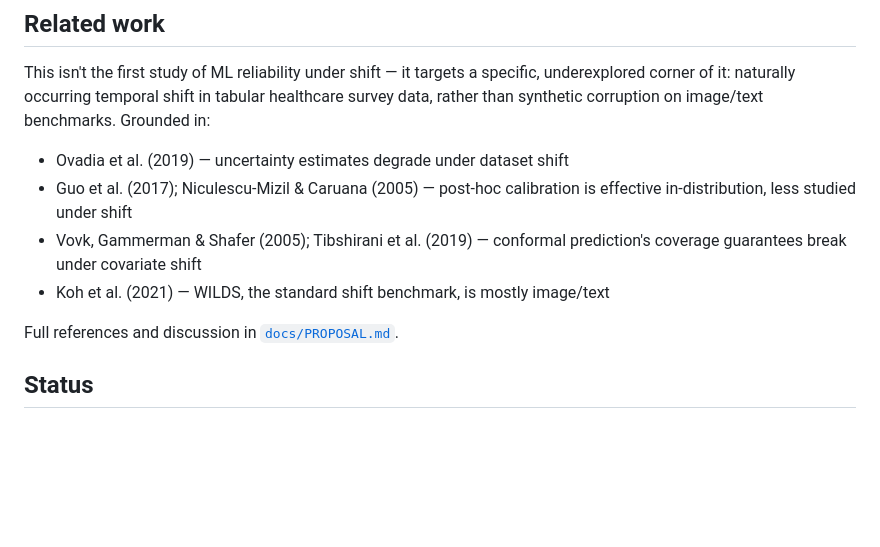
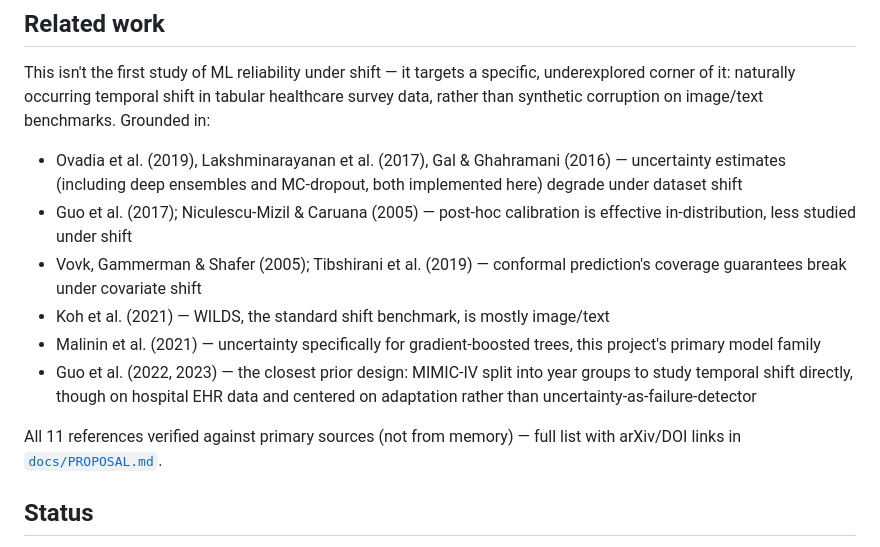
Before and after one commit to Eddiegah/reliable-ml-distribution-shift, a Markdown page: README.md, the part around the change. GitHub-like rendering; blank space fills up the shorter version.

```diff
--- a/README.md
+++ b/README.md
@@ -41,12 +41,16 @@ specific, underexplored corner of it: naturally occurring temporal shift in
 tabular healthcare survey data, rather than synthetic corruption on image/text
 benchmarks. Grounded in:
 
-- Ovadia et al. (2019) — uncertainty estimates degrade under dataset shift
+- Ovadia et al. (2019), Lakshminarayanan et al. (2017), Gal & Ghahramani (2016) — uncertainty estimates (including deep ensembles and MC-dropout, both implemented here) degrade under dataset shift
 - Guo et al. (2017); Niculescu-Mizil & Caruana (2005) — post-hoc calibration is effective in-distribution, less studied under shift
 - Vovk, Gammerman & Shafer (2005); Tibshirani et al. (2019) — conformal prediction's coverage guarantees break under covariate shift
 - Koh et al. (2021) — WILDS, the standard shift benchmark, is mostly image/text
+- Malinin et al. (2021) — uncertainty specifically for gradient-boosted trees, this project's primary model family
+- Guo et al. (2022, 2023) — the closest prior design: MIMIC-IV split into year groups to study temporal shift directly, though on hospital EHR data and centered on adaptation rather than uncertainty-as-failure-detector
 
-Full references and discussion in [`docs/PROPOSAL.md`](docs/PROPOSAL.md#1-background-and-related-work).
+All 11 references verified against primary sources (not from memory) — full
+list with arXiv/DOI links in
+[`docs/PROPOSAL.md`](docs/PROPOSAL.md#1-background-and-related-work).
 
 ## Status
 
```
Also changed, not shown: docs/PROPOSAL.md (+16 -9 lines), reports/report.md (+6 -0 lines).
